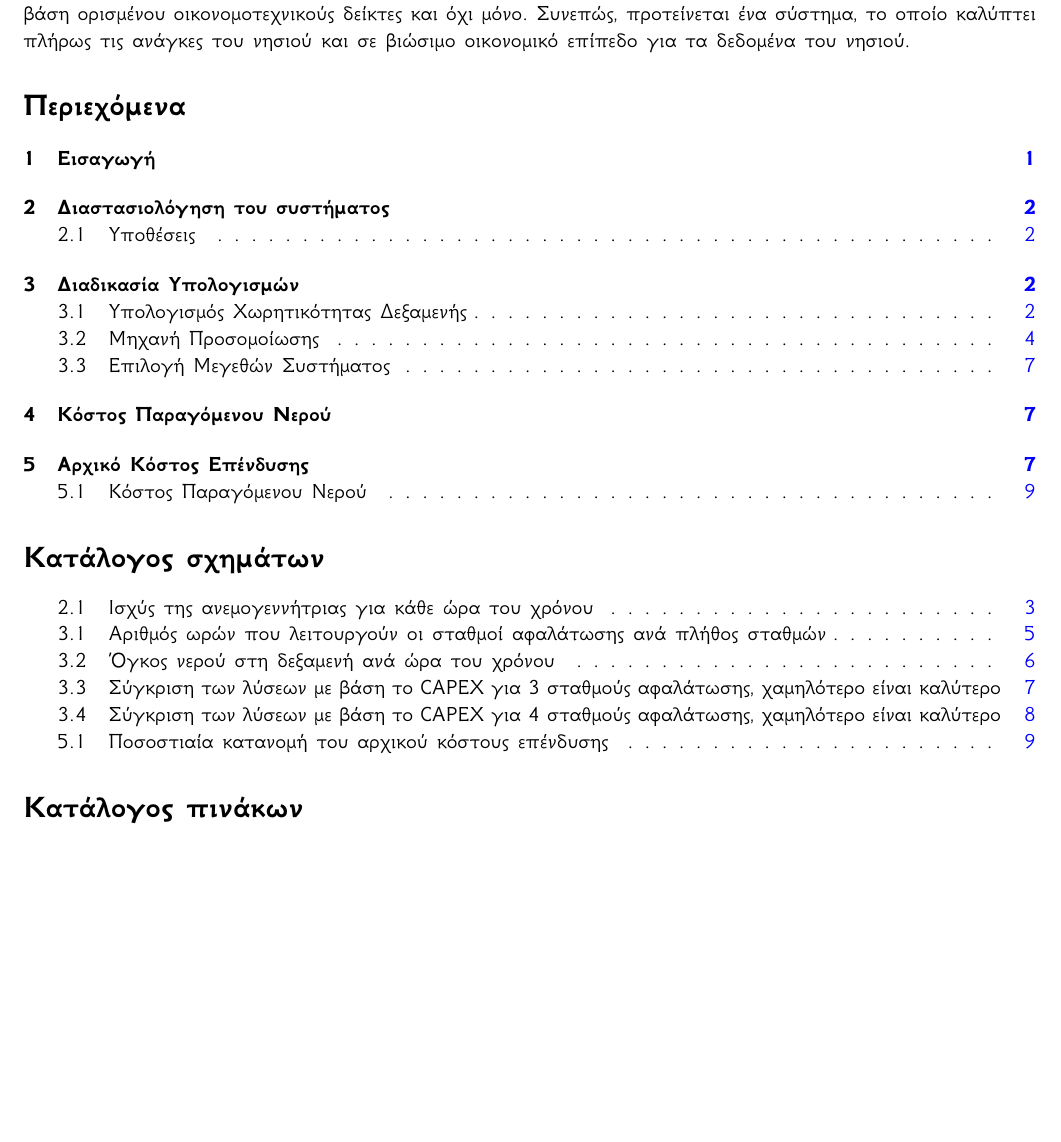
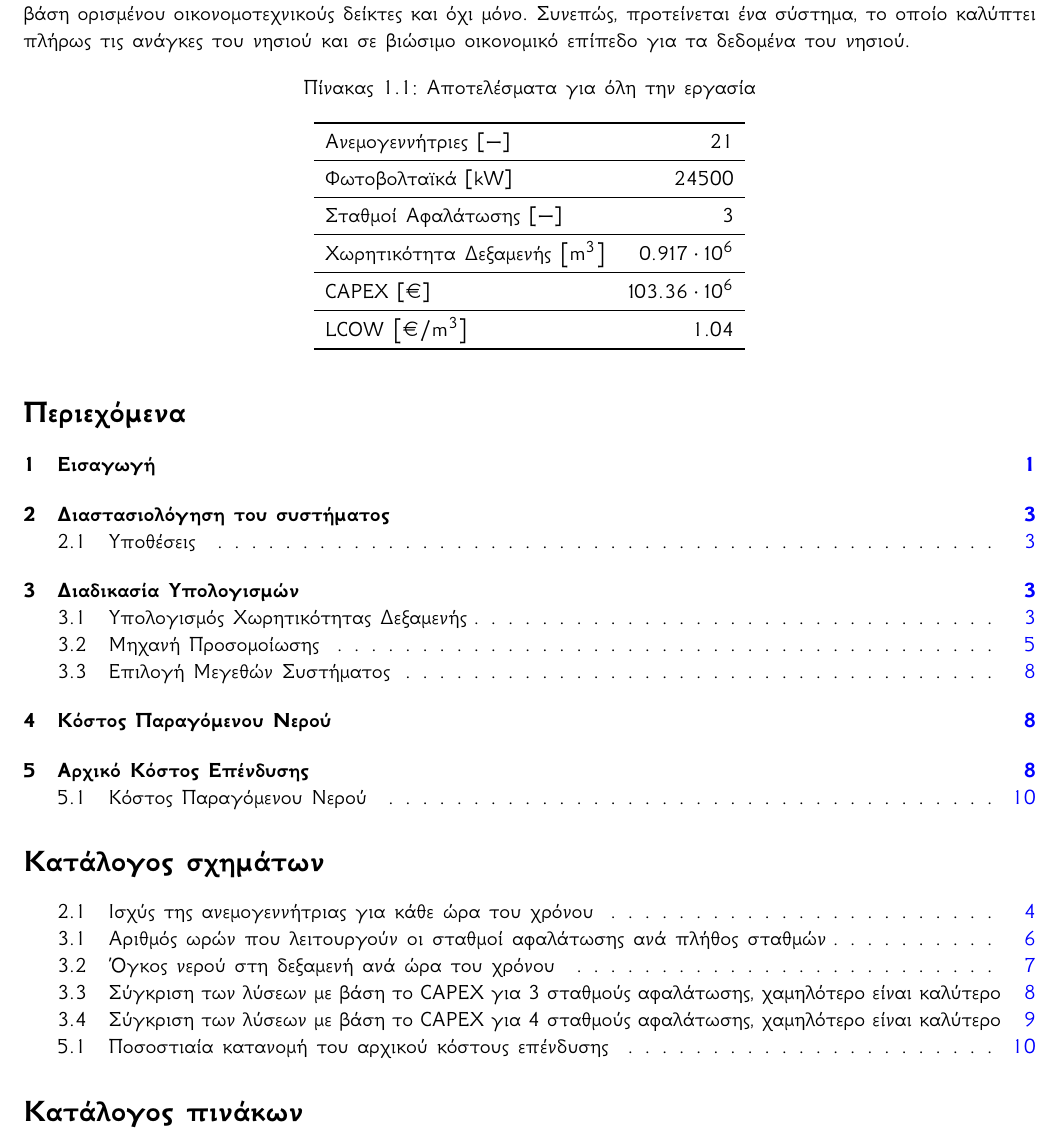
Before and after one commit to DimitrisDimitropoulos/desalination, a LaTeX document (essay/main.tex, which reads essay/conf.tex): part of page 2 of 10 before the commit and part of page 2 of 11 after it, cut so that both start at the same text, the shorter picture padded with empty space. Compiled offline with XeLaTeX; a missing font is replaced by an installed copy or a similar font.

Commit message:
feat: add results table

```diff
--- a/essay/conf.tex
+++ b/essay/conf.tex
@@ -7,6 +7,10 @@
 \setmainfont{GFS Neohellenic} \setmonofont{Iosevka Nerd Font}
 % \usepackage{cancel}
 \usepackage{siunitx,physunits}
+\sisetup{
+	output-decimal-marker = {.},
+	group-separator = {,}
+}
 \usepackage{derivative}
 \usepackage{unicode-math}
 \setmathfont{GFS Neohellenic Math}
--- a/essay/main.tex
+++ b/essay/main.tex
@@ -14,6 +14,21 @@
 βάση ορισμένου οικονομοτεχνικούς δείκτες και όχι μόνο. Συνεπώς, προτείνεται ένα
 σύστημα, το οποίο καλύπτει πλήρως τις ανάγκες του νησιού και σε βιώσιμο
 οικονομικό επίπεδο για τα δεδομένα του νησιού.
+
+\begin{table}[ht]
+	\centering
+	\caption{Αποτελέσματα για όλη την εργασία}\label{tab:results}
+	\begin{tabular}[H]{lr}
+		\toprule
+		Ανεμογεννήτριες \(\left[-\right]\)                        & 21                     \\ \midrule
+		Φωτοβολταϊκά \(\left[\si{\kilo\watt}\right]\)             & 24500                  \\ \midrule
+		Σταθμοί Αφαλάτωσης \(\left[-\right]\)                     & 3                      \\ \midrule
+		Χωρητικότητα Δεξαμενής \(\left[\si{\cubic\meter}\right]\) & \(0.917\cdot 10^{6}\)  \\ \midrule
+		CAPEX \(\left[\si{\euro}\right]\)                         & \(103.36\cdot 10^{6}\) \\ \midrule
+		LCOW \(\left[\si{\euro\per\cubic\meter}\right]\)          & 1.04                   \\
+		\bottomrule
+	\end{tabular}
+\end{table}
 
 \tableofcontents
 \listoffigures
```
